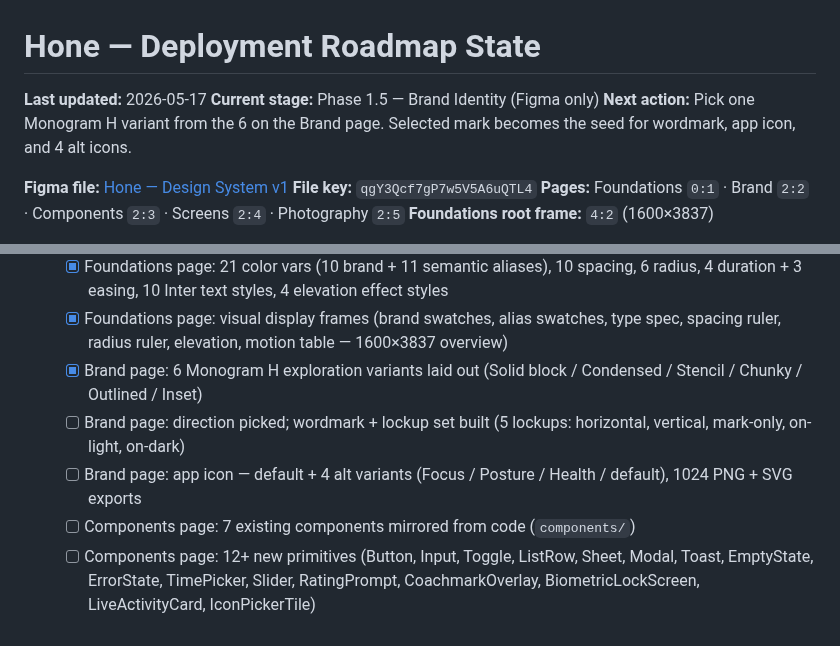
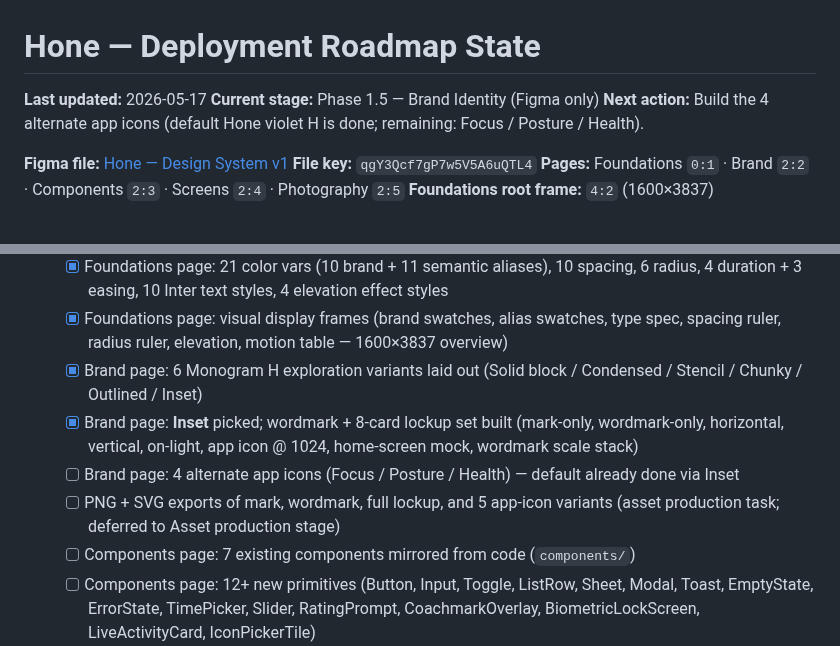
Before and after one commit to idwyte/hello-world, a Markdown page: docs/hone-roadmap-state.md, 2 parts joined by grey strips. Drawn GitHub-style.

Commit message:
chore(coach): Inset H picked; lockup set built; advance to alt icons

```diff
--- a/docs/hone-roadmap-state.md
+++ b/docs/hone-roadmap-state.md
@@ -2,7 +2,7 @@
 
 **Last updated:** 2026-05-17
 **Current stage:** Phase 1.5 — Brand Identity (Figma only)
-**Next action:** Pick one Monogram H variant from the 6 on the Brand page. Selected mark becomes the seed for wordmark, app icon, and 4 alt icons.
+**Next action:** Build the 4 alternate app icons (default Hone violet H is done; remaining: Focus / Posture / Health).
 
 **Figma file:** [Hone — Design System v1](https://www.figma.com/design/qgY3Qcf7gP7w5V5A6uQTL4/Hone-%E2%80%94-Design-System-v1)
 **File key:** `qgY3Qcf7gP7w5V5A6uQTL4`
@@ -22,8 +22,9 @@
   - [x] Foundations page: 21 color vars (10 brand + 11 semantic aliases), 10 spacing, 6 radius, 4 duration + 3 easing, 10 Inter text styles, 4 elevation effect styles
   - [x] Foundations page: visual display frames (brand swatches, alias swatches, type spec, spacing ruler, radius ruler, elevation, motion table — 1600×3837 overview)
   - [x] Brand page: 6 Monogram H exploration variants laid out (Solid block / Condensed / Stencil / Chunky / Outlined / Inset)
-  - [ ] Brand page: direction picked; wordmark + lockup set built (5 lockups: horizontal, vertical, mark-only, on-light, on-dark)
-  - [ ] Brand page: app icon — default + 4 alt variants (Focus / Posture / Health / default), 1024 PNG + SVG exports
+  - [x] Brand page: **Inset** picked; wordmark + 8-card lockup set built (mark-only, wordmark-only, horizontal, vertical, on-light, app icon @ 1024, home-screen mock, wordmark scale stack)
+  - [ ] Brand page: 4 alternate app icons (Focus / Posture / Health) — default already done via Inset
+  - [ ] PNG + SVG exports of mark, wordmark, full lockup, and 5 app-icon variants (asset production task; deferred to Asset production stage)
   - [ ] Components page: 7 existing components mirrored from code (`components/`)
   - [ ] Components page: 12+ new primitives (Button, Input, Toggle, ListRow, Sheet, Modal, Toast, EmptyState, ErrorState, TimePicker, Slider, RatingPrompt, CoachmarkOverlay, BiometricLockScreen, LiveActivityCard, IconPickerTile)
   - [ ] Iconography decision: Lucide-restyled vs bespoke 24px line set
```
